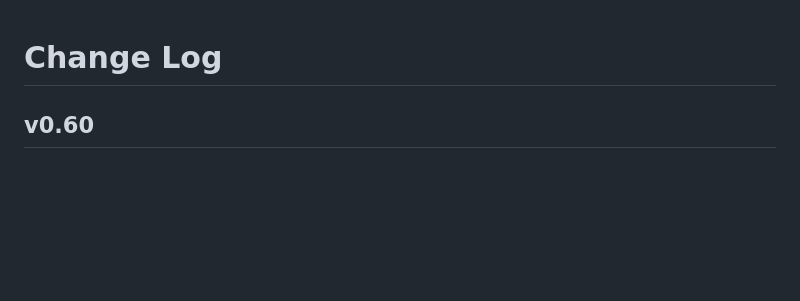
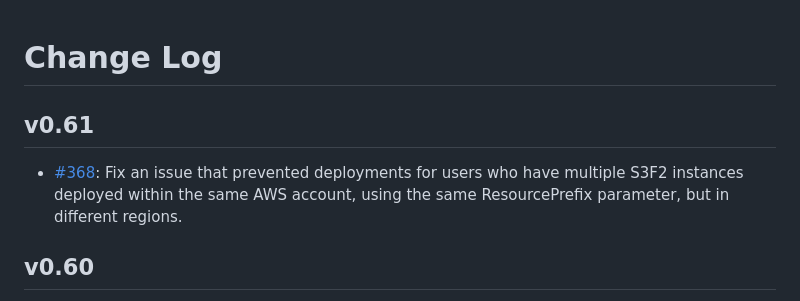
Before and after one commit to awslabs/amazon-s3-find-and-forget, a Markdown page: CHANGELOG.md, the part around the change. Rendered like a GitHub page; blank space fills up the shorter version.

Commit message:
Update changelog

```diff
--- a/CHANGELOG.md
+++ b/CHANGELOG.md
@@ -1,4 +1,11 @@
 # Change Log
+
+## v0.61
+
+- [#368](https://github.com/awslabs/amazon-s3-find-and-forget/issues/368): Fix
+  an issue that prevented deployments for users who have multiple S3F2 instances
+  deployed within the same AWS account, using the same ResourcePrefix parameter,
+  but in different regions.
 
 ## v0.60
 
```
